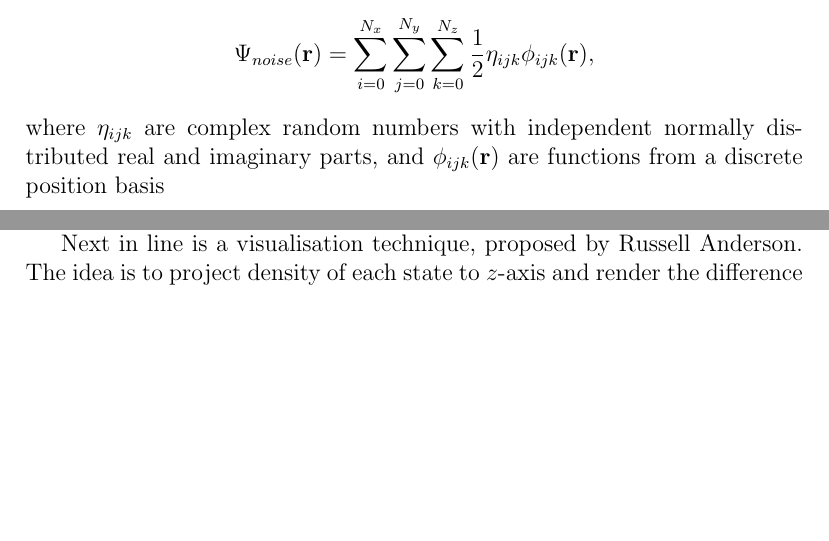
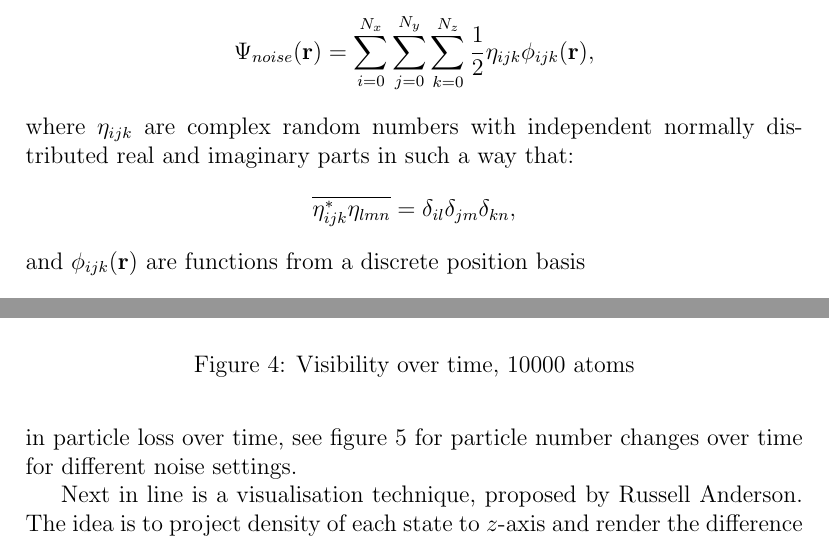
Before and after one commit to fjarri-attic/bec, a LaTeX document (docs/wigner_simulation.report/report.tex): two parts of pages 9 and 11 of 16 before the commit and two parts of pages 9 and 13 of 16 after it, joined at a grey line, cut so that both start at the same text, the shorter picture padded with empty space. Compiled offline with pdfLaTeX.

Commit message:
docs/wigner_simulation: added pictures for particle number and 10k atoms visibility

```diff
--- a/docs/wigner_simulation.report/report.tex
+++ b/docs/wigner_simulation.report/report.tex
@@ -229,7 +229,9 @@ These coupled equations can be solved numerically with the same split-step Fouri
 
 Since we are using pseudoclassical description of the condensate, we can increase accuracy of the model by taking into account quantum noise. According to \cite{PhysRevA.58.4824}, the quantum noise can be introduced as the addition of the following wave function to the initial conditions:
 \[ \Psi_{noise}(\mathbf{r}) = \sum_{i=0}^{N_x} \sum_{j=0}^{N_y} \sum_{k=0}^{N_z} \frac{1}{2} \eta_{ijk} \phi_{ijk}(\mathbf{r}), \]
-where $\eta_{ijk}$ are complex random numbers with independent normally distributed real and imaginary parts, and $\phi_{ijk}(\mathbf{r})$ are functions from a discrete position basis
+where $\eta_{ijk}$ are complex random numbers with independent normally distributed real and imaginary parts in such a way that:
+\[ \overline{\eta_{ijk}^* \eta_{lmn}} = \delta_{il} \delta_{jm} \delta_{kn}, \]
+and $\phi_{ijk}(\mathbf{r})$ are functions from a discrete position basis
 \[ \phi_{ijk}(\mathbf{r}) = \delta(x - i\Delta x) \delta(y - j\Delta y) \delta(z - k\Delta z) / \sqrt{\Delta x \Delta y \Delta z} \]
 with $\Delta x$, $\Delta y$ and $\Delta z$ being the steps of the spatial lattice. Practically, it means that, in order to take into account the quantum noise, we must add the field of random complex numbers to the initial state (in our case it would be GPE steady state for component $\vert1\rangle$ and zero for component $\vert2\rangle$). Real and imaginary parts of these fields must be Gaussian random numbers with variance equal to $1 / 2 \sqrt{\Delta x \Delta y \Delta z}$.
 
@@ -281,4 +283,3 @@ Then we may try to reproduce another experimental result, namely, visibility mea
 \[ V = \max_{\phi} \frac{\vert N_1(\phi) - N_2(\phi) \vert}{N_1(\phi) + N_2(\phi)}, \]
 where $N_1(\phi)$ and $N_2(\phi)$ are numbers of atoms in two states after $\frac{\pi}{2}$-pulse, described by rotation matrix \ref{rotation_matrix}. As can be seen on figure~\ref{visibility_vs_reference}, split-step simulation results for 70000 atoms lie close to reference simulation (blue dotted line), but start to differ from experimental results after approximately 400 ms. This can be explained by the incorrect values of loss terms, or by quantum noise -- as you can see, simulation with noise seems to be more close to the experiment.
 
-Current model of quantum noise seems to be affected by lattice size. As can be seen on figure~\ref{visibility_noise}, for denser lattice the results diverge noticeably from expected picture. On the other hand, number of ensembles does not play a big role (at least, for large amounts of atoms).
@@ -290,3 +290,5 @@ Current model of quantum noise seems to be affected by lattice size. As can be s
 \end{figure}
 
 \begin{figure}
+\includegraphics[width=4.5in]{visibility_10k.pdf}
+\caption{Visibility over time, 10000 atoms}
@@ -293,0 +301,4 @@ Current model of quantum noise seems to be affected by lattice size. As can be s
+\label{particle_number}
+\end{figure}
+
+Current model of quantum noise seems to be affected by lattice size. As can be seen on figure~\ref{visibility_noise}, for denser lattice the results diverge noticeably from expected picture. On the other hand, number of ensembles does not play a big role (at least, for large amounts of atoms). For low amounts of atoms, simulation with noise gives ugly pictures like figure~\ref{visibility_noise_10k}. Noise also contributes in particle loss over time, see figure~\ref{particle_number} for particle number changes over time for different noise settings.
```
Also changed, not shown: docs/wigner_simulation.report/particles_150k.pdf (added), docs/wigner_simulation.report/visibility_10k.pdf (added), docs/wigner_simulation.report/report.tex (15 more changed lines), 1 other file.
